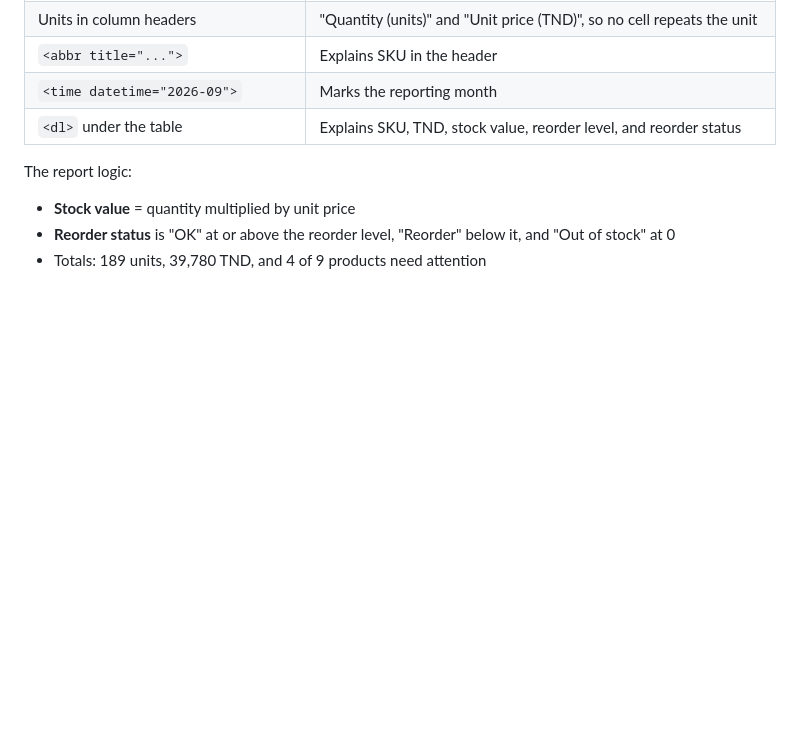
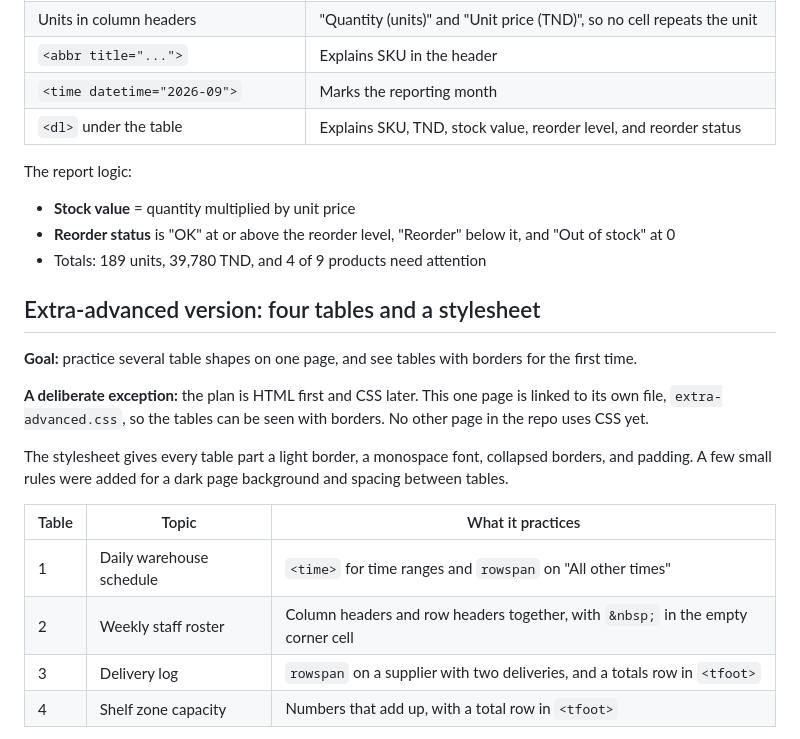
Before and after one commit to azizab-aziz/html-css-learning-lab, a Markdown page: 06-tables/README.md, the part around one of its changes. Rendered like a GitHub page; blank space fills up the shorter version.

```diff
--- a/06-tables/README.md
+++ b/06-tables/README.md
@@ -51,3 +53,18 @@ The report logic:
 - **Reorder status** is "OK" at or above the reorder level, "Reorder" below it, and "Out of stock" at 0
 - Totals: 189 units, 39,780 TND, and 4 of 9 products need attention
 
+## Extra-advanced version: four tables and a stylesheet
+
+**Goal:** practice several table shapes on one page, and see tables with borders for the first time.
+
+**A deliberate exception:** the plan is HTML first and CSS later. This one page is linked to its own file, `extra-advanced.css`, so the tables can be seen with borders. No other page in the repo uses CSS yet.
+
+The stylesheet gives every table part a light border, a monospace font, collapsed borders, and padding. A few small rules were added for a dark page background and spacing between tables.
+
+| Table | Topic | What it practices |
+|---|---|---|
+| 1 | Daily warehouse schedule | `<time>` for time ranges and `rowspan` on "All other times" |
+| 2 | Weekly staff roster | Column headers and row headers together, with `&nbsp;` in the empty corner cell |
+| 3 | Delivery log | `rowspan` on a supplier with two deliveries, and a totals row in `<tfoot>` |
+| 4 | Shelf zone capacity | Numbers that add up, with a total row in `<tfoot>` |
+
```
Also changed, not shown: other parts of 06-tables/README.md (+21 -5 lines).
